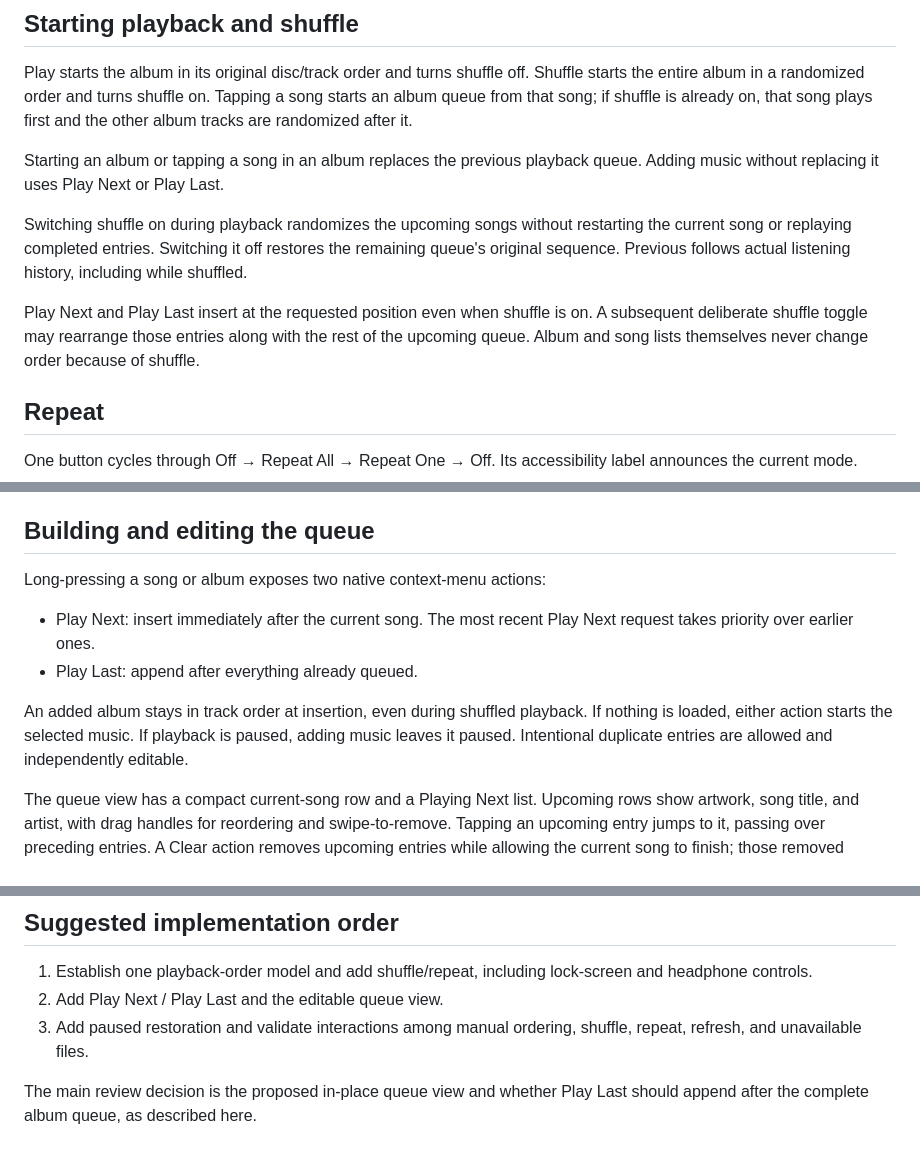
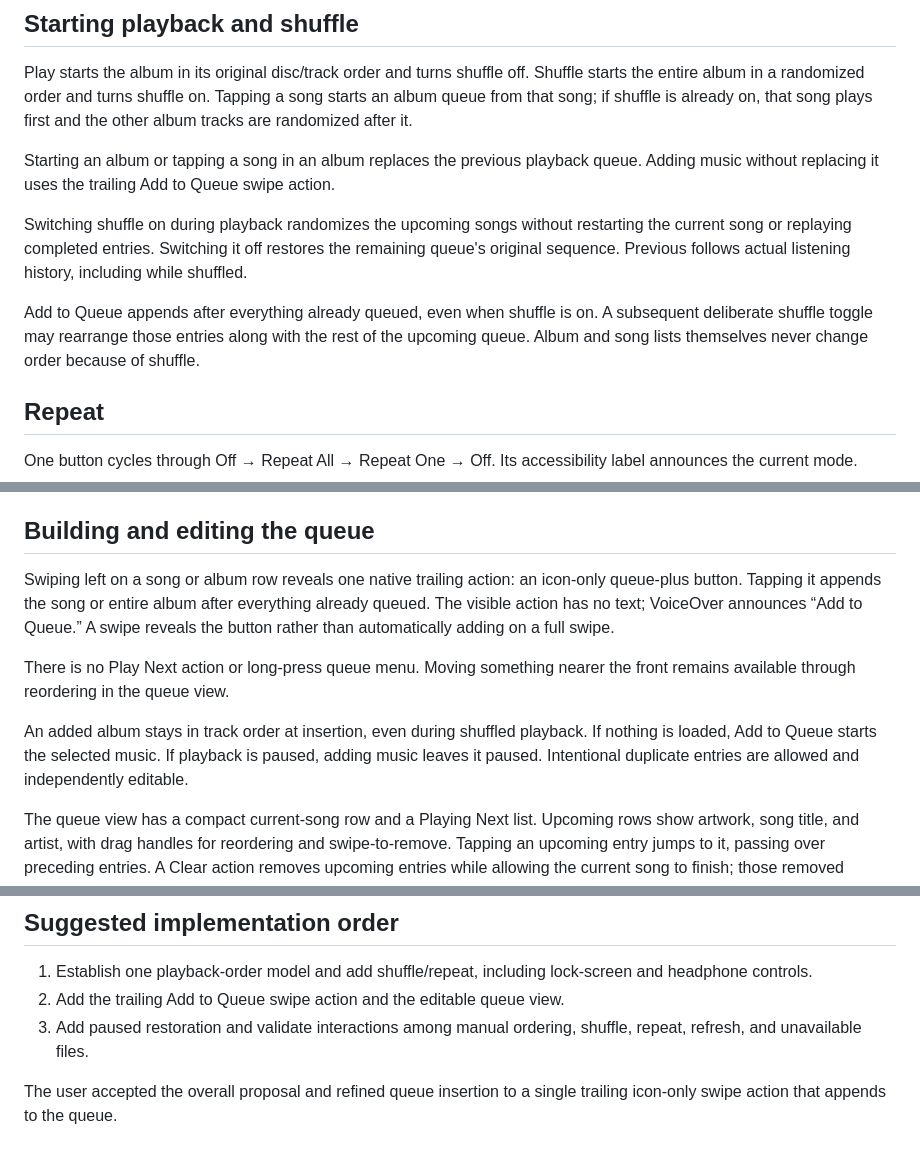
Before and after one commit to iliarocks/oto, a Markdown page: docs/PLAYBACK-PROPOSAL.md, 3 parts joined by grey strips. Rendered like a GitHub page.

```diff
--- a/docs/PLAYBACK-PROPOSAL.md
+++ b/docs/PLAYBACK-PROPOSAL.md
@@ -13,11 +13,11 @@ Status: proposal for review; no feature implementation yet.
 
 Play starts the album in its original disc/track order and turns shuffle off. Shuffle starts the entire album in a randomized order and turns shuffle on. Tapping a song starts an album queue from that song; if shuffle is already on, that song plays first and the other album tracks are randomized after it.
 
-Starting an album or tapping a song in an album replaces the previous playback queue. Adding music without replacing it uses Play Next or Play Last.
+Starting an album or tapping a song in an album replaces the previous playback queue. Adding music without replacing it uses the trailing Add to Queue swipe action.
 
 Switching shuffle on during playback randomizes the upcoming songs without restarting the current song or replaying completed entries. Switching it off restores the remaining queue's original sequence. Previous follows actual listening history, including while shuffled.
 
-Play Next and Play Last insert at the requested position even when shuffle is on. A subsequent deliberate shuffle toggle may rearrange those entries along with the rest of the upcoming queue. Album and song lists themselves never change order because of shuffle.
+Add to Queue appends after everything already queued, even when shuffle is on. A subsequent deliberate shuffle toggle may rearrange those entries along with the rest of the upcoming queue. Album and song lists themselves never change order because of shuffle.
 
 ## Repeat
 
@@ -31,12 +31,11 @@ Starting another album preserves the chosen repeat mode. An unavailable file sti
 
 ## Building and editing the queue
 
-Long-pressing a song or album exposes two native context-menu actions:
+Swiping left on a song or album row reveals one native trailing action: an icon-only queue-plus button. Tapping it appends the song or entire album after everything already queued. The visible action has no text; VoiceOver announces “Add to Queue.” A swipe reveals the button rather than automatically adding on a full swipe.
 
-- Play Next: insert immediately after the current song. The most recent Play Next request takes priority over earlier ones.
-- Play Last: append after everything already queued.
+There is no Play Next action or long-press queue menu. Moving something nearer the front remains available through reordering in the queue view.
 
-An added album stays in track order at insertion, even during shuffled playback. If nothing is loaded, either action starts the selected music. If playback is paused, adding music leaves it paused. Intentional duplicate entries are allowed and independently editable.
+An added album stays in track order at insertion, even during shuffled playback. If nothing is loaded, Add to Queue starts the selected music. If playback is paused, adding music leaves it paused. Intentional duplicate entries are allowed and independently editable.
 
 The queue view has a compact current-song row and a Playing Next list. Upcoming rows show artwork, song title, and artist, with drag handles for reordering and swipe-to-remove. Tapping an upcoming entry jumps to it, passing over preceding entries. A Clear action removes upcoming entries while allowing the current song to finish; those removed entries must not return through repeat. An empty upcoming list says “Nothing queued.”
 
@@ -49,7 +48,7 @@ Shuffle and repeat default to Off and retain the user's choice. Save the current
 ## Suggested implementation order
 
 1. Establish one playback-order model and add shuffle/repeat, including lock-screen and headphone controls.
-2. Add Play Next / Play Last and the editable queue view.
+2. Add the trailing Add to Queue swipe action and the editable queue view.
 3. Add paused restoration and validate interactions among manual ordering, shuffle, repeat, refresh, and unavailable files.
 
-The main review decision is the proposed in-place queue view and whether Play Last should append after the complete album queue, as described here.
+The user accepted the overall proposal and refined queue insertion to a single trailing icon-only swipe action that appends to the queue.
```
Also changed, not shown: docs/WORKLOG.md (+4 -0 lines).
